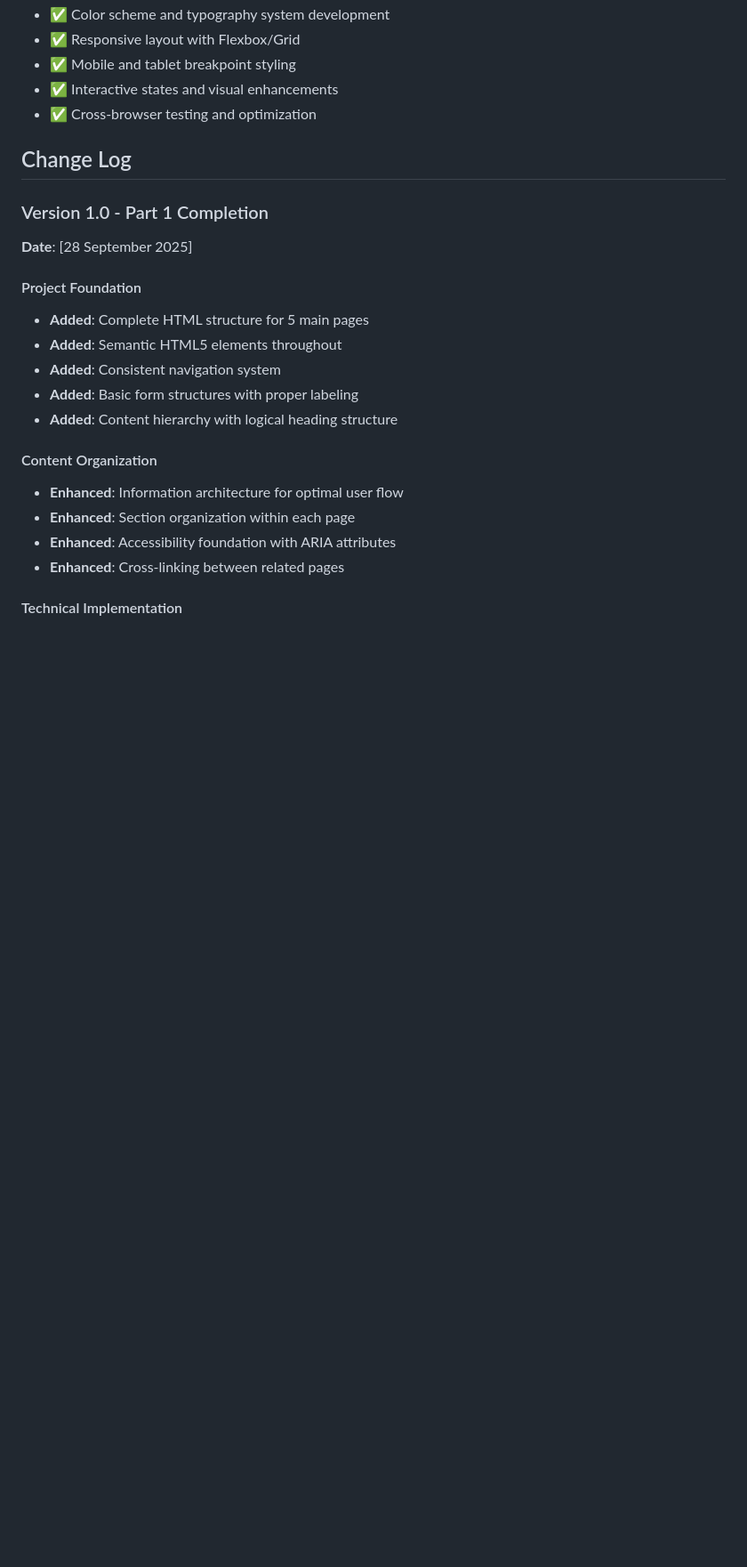
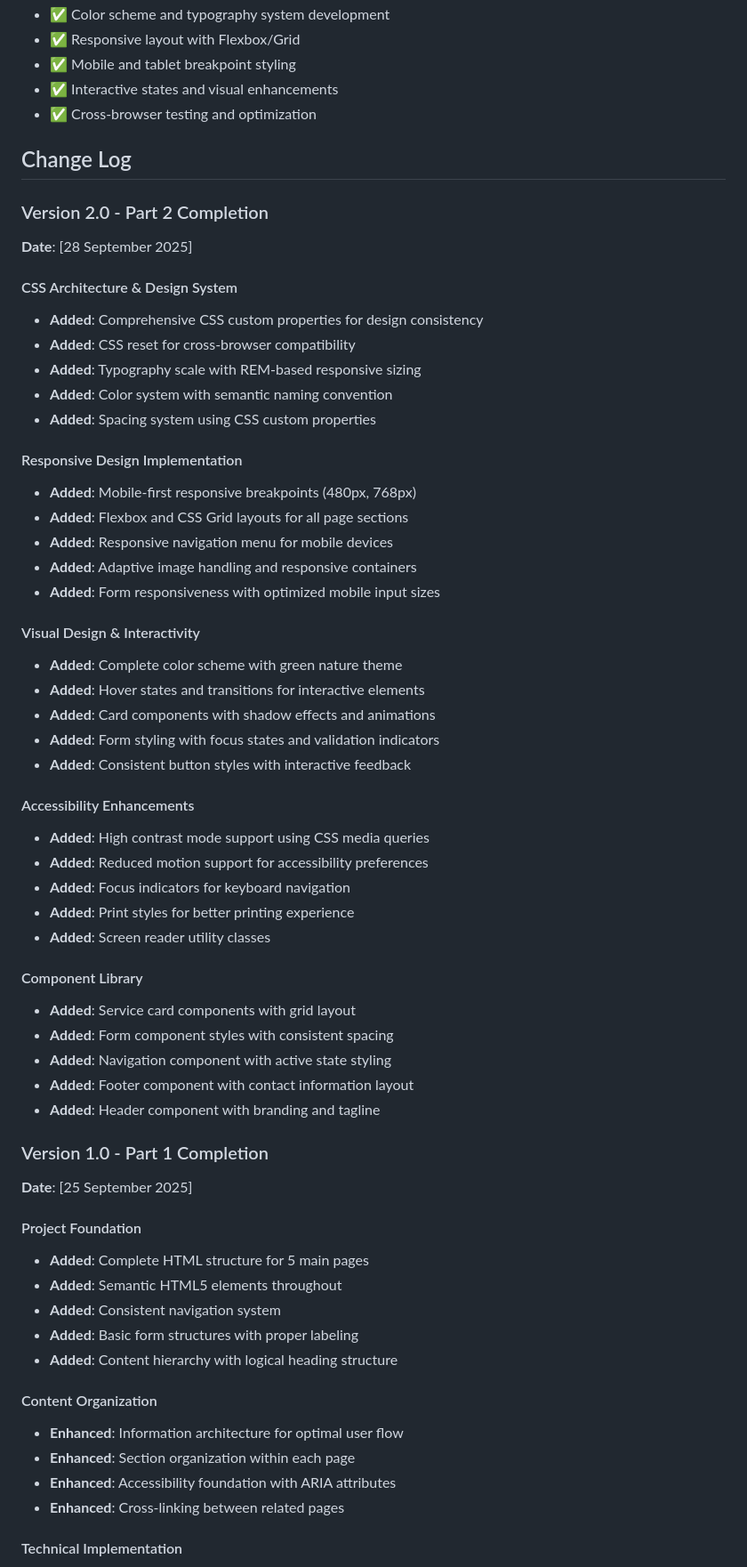
Before and after one commit to jabu1lani/ST10467452---Jabulani-Maphakela---WEDE502w, a Markdown page: READ.md, the part around one of its changes. Shown at 89% size. Drawn GitHub-style; blank space fills up the shorter version.

Commit message:
docs: Complete README update for Part 2 submission
- Document comprehensive CSS styling system implementation
- Add responsive design details with mobile-first approach
- Update change log with Part 2 completion status
- Include all technical references for CSS and responsive design
- Mark Part 2 as completed in project timeline
- Update file structure to reflect current implementation

```diff
--- a/READ.md
+++ b/READ.md
@@ -77,9 +77,53 @@ The GreenEarth Community Garden website is a comprehensive digital platform desi
 
 ## Change Log
 
+### Version 2.0 - Part 2 Completion
+
+**Date**: [28 September 2025]
+
+#### CSS Architecture & Design System
+
+- **Added**: Comprehensive CSS custom properties for design consistency
+- **Added**: CSS reset for cross-browser compatibility
+- **Added**: Typography scale with REM-based responsive sizing
+- **Added**: Color system with semantic naming convention
+- **Added**: Spacing system using CSS custom properties
+
+#### Responsive Design Implementation
+
+- **Added**: Mobile-first responsive breakpoints (480px, 768px)
+- **Added**: Flexbox and CSS Grid layouts for all page sections
+- **Added**: Responsive navigation menu for mobile devices
+- **Added**: Adaptive image handling and responsive containers
+- **Added**: Form responsiveness with optimized mobile input sizes
+
+#### Visual Design & Interactivity
+
+- **Added**: Complete color scheme with green nature theme
+- **Added**: Hover states and transitions for interactive elements
+- **Added**: Card components with shadow effects and animations
+- **Added**: Form styling with focus states and validation indicators
+- **Added**: Consistent button styles with interactive feedback
+
+#### Accessibility Enhancements
+
+- **Added**: High contrast mode support using CSS media queries
+- **Added**: Reduced motion support for accessibility preferences
+- **Added**: Focus indicators for keyboard navigation
+- **Added**: Print styles for better printing experience
+- **Added**: Screen reader utility classes
+
+#### Component Library
+
+- **Added**: Service card components with grid layout
+- **Added**: Form component styles with consistent spacing
+- **Added**: Navigation component with active state styling
+- **Added**: Footer component with contact information layout
+- **Added**: Header component with branding and tagline
+
 ### Version 1.0 - Part 1 Completion
 
-**Date**: [28 September 2025]
+**Date**: [25 September 2025]
 
 #### Project Foundation
 
```
Also changed, not shown: other parts of READ.md (+10 -5 lines).
